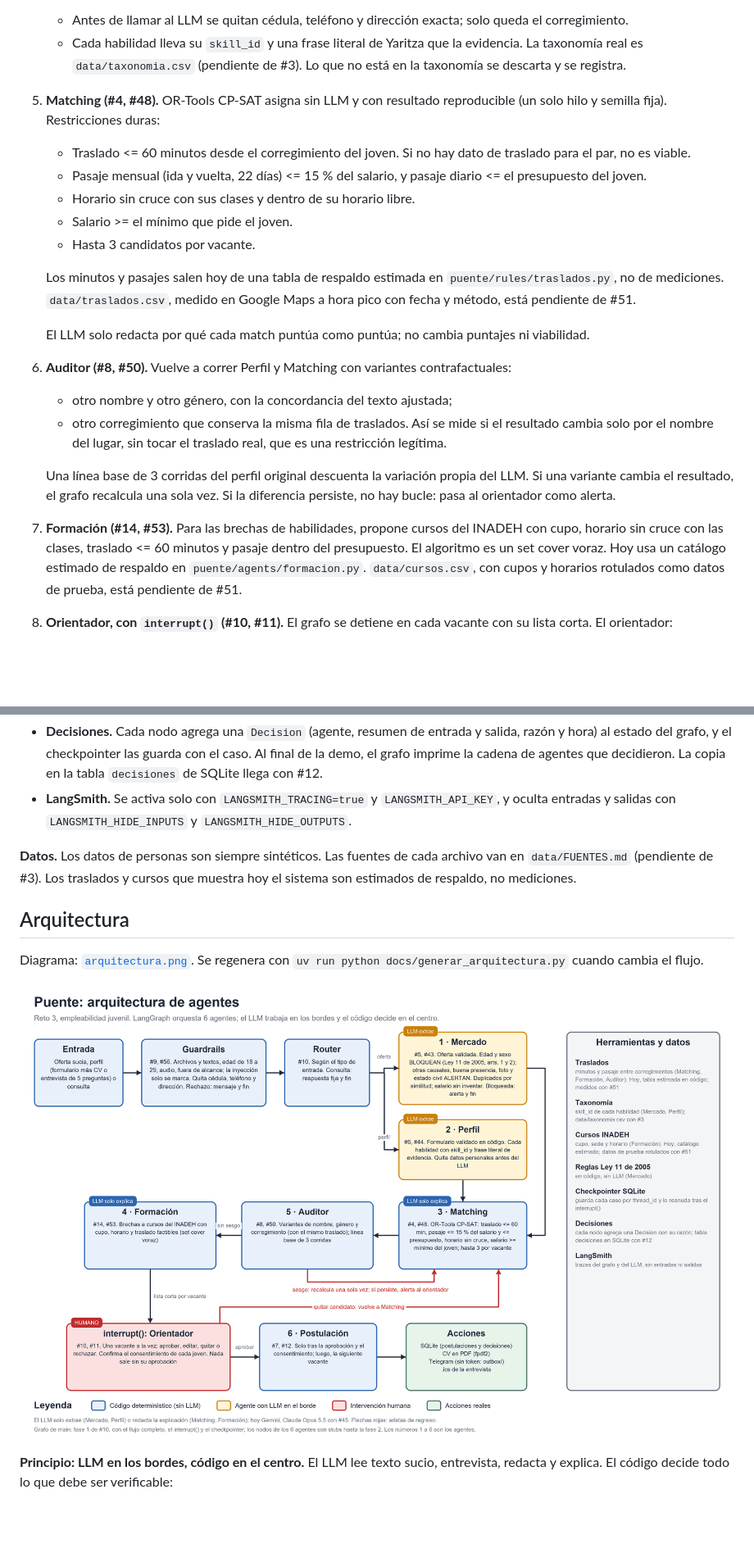
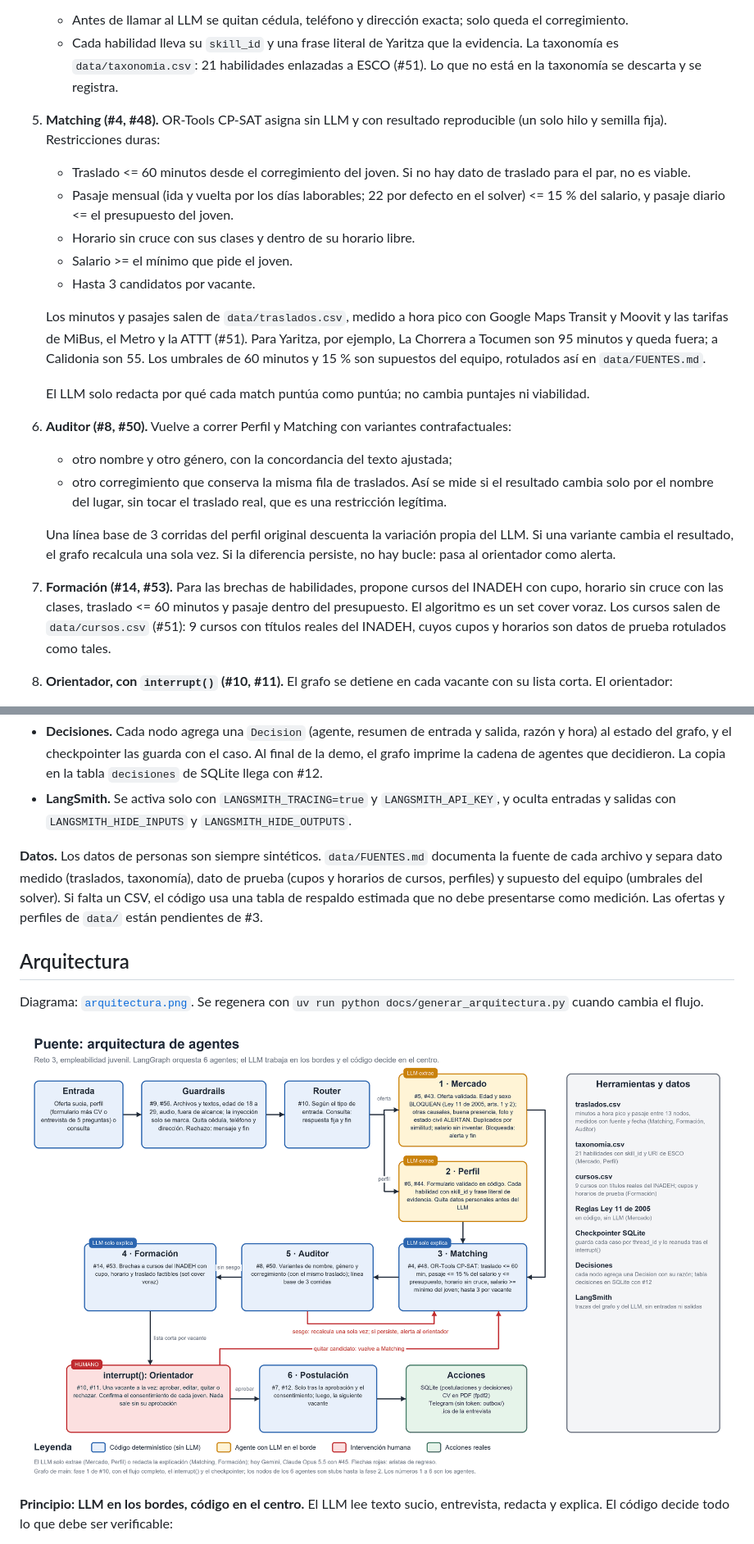
Before and after one commit to HackathonFISC/equipo-01, a Markdown page: docs/metodologia.md, 2 parts joined by grey strips. Shown at 82% size. Drawn GitHub-style; pictures changed too: docs/arquitectura.png; blank space fills up the shorter version.

```diff
--- a/docs/metodologia.md
+++ b/docs/metodologia.md
@@ -62,15 +62,15 @@ Para reiniciar la demo desde cero se borran esos dos archivos y la carpeta `outb
    - Las ofertas repetidas se unen por similitud: mismo puesto y textos al menos 85 % parecidos. Gana la primera que llegó.
 4. **Perfil (#6, #44).** Yaritza llena un formulario fijo que se valida en código: edad, corregimiento, horario de clases y horario libre, salario mínimo y presupuesto diario de pasaje. Como no tiene CV, responde una entrevista de 5 preguntas sobre lo que sabe hacer. La entrevista ocurre fuera del grafo, por terminal o en el tablero (#52), y entra completa como un solo dato.
    - Antes de llamar al LLM se quitan cédula, teléfono y dirección exacta; solo queda el corregimiento.
-   - Cada habilidad lleva su `skill_id` y una frase literal de Yaritza que la evidencia. La taxonomía real es `data/taxonomia.csv` (pendiente de #3). Lo que no está en la taxonomía se descarta y se registra.
+   - Cada habilidad lleva su `skill_id` y una frase literal de Yaritza que la evidencia. La taxonomía es `data/taxonomia.csv`: 21 habilidades enlazadas a ESCO (#51). Lo que no está en la taxonomía se descarta y se registra.
 5. **Matching (#4, #48).** OR-Tools CP-SAT asigna sin LLM y con resultado reproducible (un solo hilo y semilla fija). Restricciones duras:
    - Traslado <= 60 minutos desde el corregimiento del joven. Si no hay dato de traslado para el par, no es viable.
-   - Pasaje mensual (ida y vuelta, 22 días) <= 15 % del salario, y pasaje diario <= el presupuesto del joven.
+   - Pasaje mensual (ida y vuelta por los días laborables; 22 por defecto en el solver) <= 15 % del salario, y pasaje diario <= el presupuesto del joven.
    - Horario sin cruce con sus clases y dentro de su horario libre.
    - Salario >= el mínimo que pide el joven.
    - Hasta 3 candidatos por vacante.
 
-   Los minutos y pasajes salen hoy de una tabla de respaldo estimada en `puente/rules/traslados.py`, no de mediciones. `data/traslados.csv`, medido en Google Maps a hora pico con fecha y método, está pendiente de #51.
+   Los minutos y pasajes salen de `data/traslados.csv`, medido a hora pico con Google Maps Transit y Moovit y las tarifas de MiBus, el Metro y la ATTT (#51). Para Yaritza, por ejemplo, La Chorrera a Tocumen son 95 minutos y queda fuera; a Calidonia son 55. Los umbrales de 60 minutos y 15 % son supuestos del equipo, rotulados así en `data/FUENTES.md`.
 
    El LLM solo redacta por qué cada match puntúa como puntúa; no cambia puntajes ni viabilidad.
 6. **Auditor (#8, #50).** Vuelve a correr Perfil y Matching con variantes contrafactuales:
@@ -78,7 +78,7 @@ Para reiniciar la demo desde cero se borran esos dos archivos y la carpeta `outb
    - otro corregimiento que conserva la misma fila de traslados. Así se mide si el resultado cambia solo por el nombre del lugar, sin tocar el traslado real, que es una restricción legítima.
 
    Una línea base de 3 corridas del perfil original descuenta la variación propia del LLM. Si una variante cambia el resultado, el grafo recalcula una sola vez. Si la diferencia persiste, no hay bucle: pasa al orientador como alerta.
-7. **Formación (#14, #53).** Para las brechas de habilidades, propone cursos del INADEH con cupo, horario sin cruce con las clases, traslado <= 60 minutos y pasaje dentro del presupuesto. El algoritmo es un set cover voraz. Hoy usa un catálogo estimado de respaldo en `puente/agents/formacion.py`. `data/cursos.csv`, con cupos y horarios rotulados como datos de prueba, está pendiente de #51.
+7. **Formación (#14, #53).** Para las brechas de habilidades, propone cursos del INADEH con cupo, horario sin cruce con las clases, traslado <= 60 minutos y pasaje dentro del presupuesto. El algoritmo es un set cover voraz. Los cursos salen de `data/cursos.csv` (#51): 9 cursos con títulos reales del INADEH, cuyos cupos y horarios son datos de prueba rotulados como tales.
 8. **Orientador, con `interrupt()` (#10, #11).** El grafo se detiene en cada vacante con su lista corta. El orientador:
    - ve los candidatos con su puntaje y sus brechas, la alerta del Auditor y el mensaje sugerido para la empresa;
    - confirma el consentimiento de cada joven;
@@ -104,7 +104,7 @@ Para reiniciar la demo desde cero se borran esos dos archivos y la carpeta `outb
 - **Decisiones.** Cada nodo agrega una `Decision` (agente, resumen de entrada y salida, razón y hora) al estado del grafo, y el checkpointer las guarda con el caso. Al final de la demo, el grafo imprime la cadena de agentes que decidieron. La copia en la tabla `decisiones` de SQLite llega con #12.
 - **LangSmith.** Se activa solo con `LANGSMITH_TRACING=true` y `LANGSMITH_API_KEY`, y oculta entradas y salidas con `LANGSMITH_HIDE_INPUTS` y `LANGSMITH_HIDE_OUTPUTS`.
 
-**Datos.** Los datos de personas son siempre sintéticos. Las fuentes de cada archivo van en `data/FUENTES.md` (pendiente de #3). Los traslados y cursos que muestra hoy el sistema son estimados de respaldo, no mediciones.
+**Datos.** Los datos de personas son siempre sintéticos. `data/FUENTES.md` documenta la fuente de cada archivo y separa dato medido (traslados, taxonomía), dato de prueba (cupos y horarios de cursos, perfiles) y supuesto del equipo (umbrales del solver). Si falta un CSV, el código usa una tabla de respaldo estimada que no debe presentarse como medición. Las ofertas y perfiles de `data/` están pendientes de #3.
 
 ## Arquitectura
 
```
Also changed, not shown: other parts of docs/metodologia.md (+1 -1 lines), README.md (+10 -15 lines), docs/bitacora_ia.md (+1 -1 lines), 1 other file.
